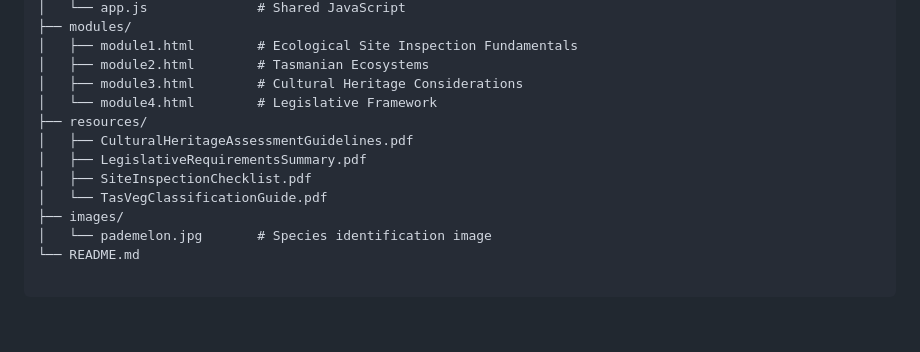
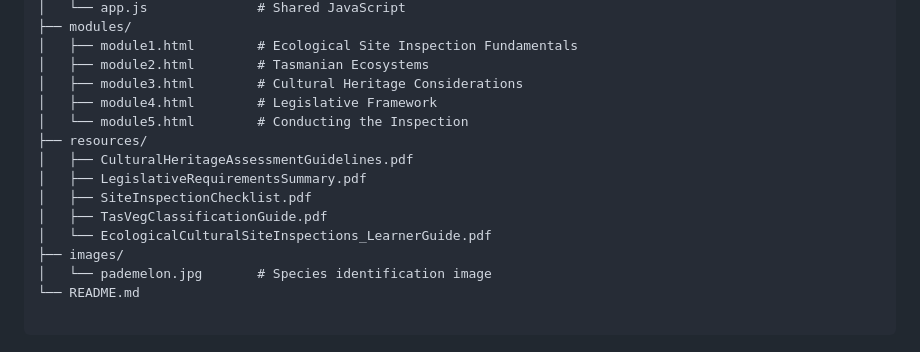
Before and after one commit to jaysecotools/Ecological-and-Cultural-Learning-Guide, a Markdown page: README.md, the part around the change. Rendered like a GitHub page; blank space fills up the shorter version.

Commit message:
Revise README for updated project details and features
Updated the README to reflect new features, improved structure, and user experience enhancements.

```diff
--- a/README.md
+++ b/README.md
@@ -35,12 +35,14 @@ AHCECR309/
 │   ├── module1.html        # Ecological Site Inspection Fundamentals
 │   ├── module2.html        # Tasmanian Ecosystems
 │   ├── module3.html        # Cultural Heritage Considerations
-│   └── module4.html        # Legislative Framework
+│   ├── module4.html        # Legislative Framework
+│   └── module5.html        # Conducting the Inspection
 ├── resources/
 │   ├── CulturalHeritageAssessmentGuidelines.pdf
 │   ├── LegislativeRequirementsSummary.pdf
 │   ├── SiteInspectionChecklist.pdf
-│   └── TasVegClassificationGuide.pdf
+│   ├── TasVegClassificationGuide.pdf
+│   └── EcologicalCulturalSiteInspections_LearnerGuide.pdf
 ├── images/
 │   └── pademelon.jpg       # Species identification image
 └── README.md
```
